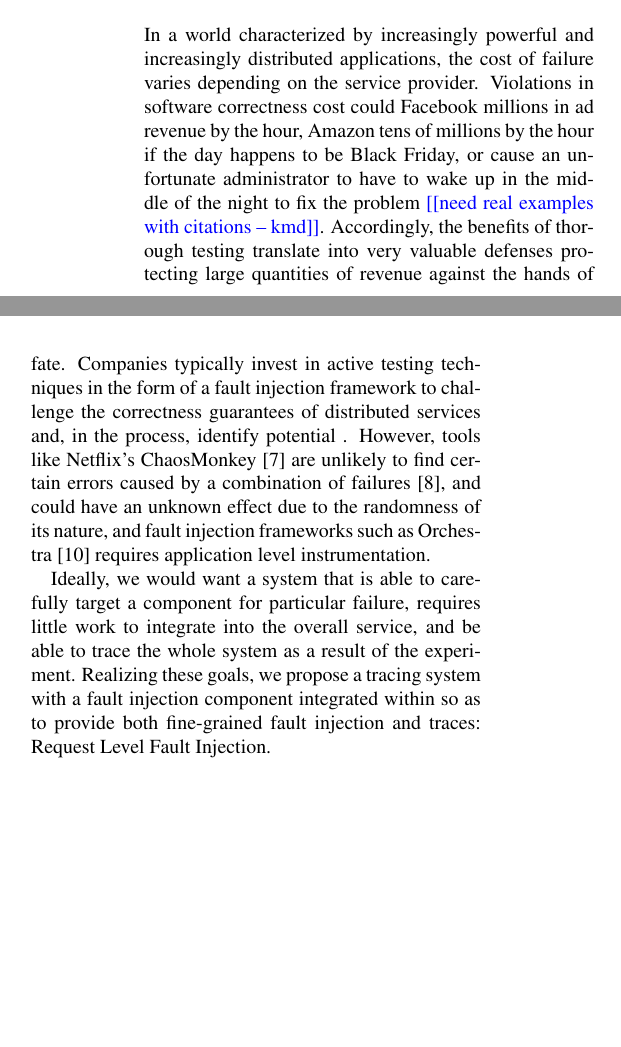
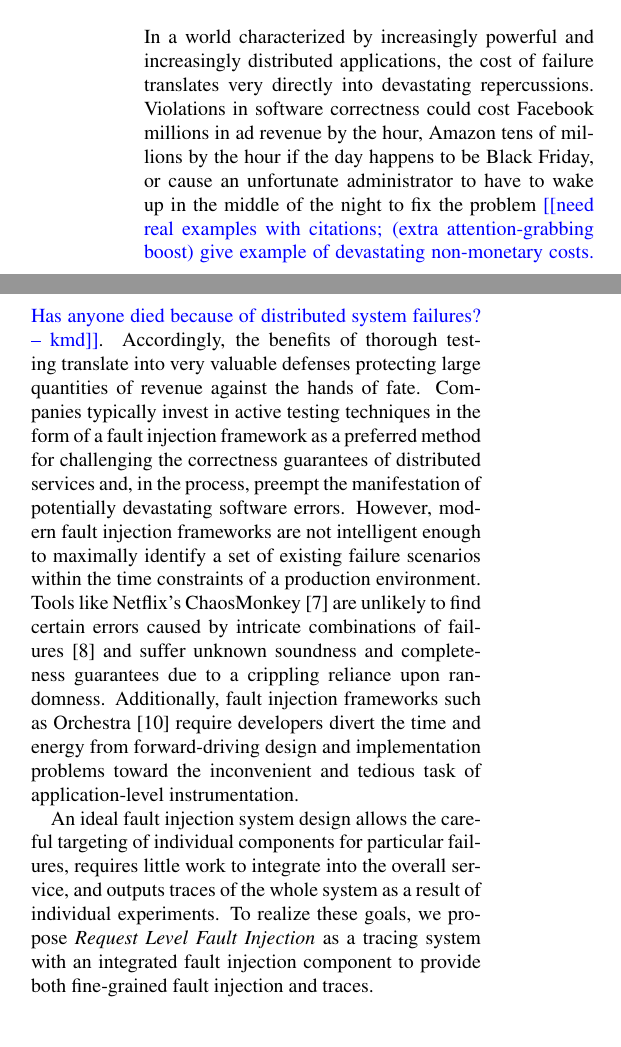
Before and after one commit to disorderlylabs/fault_injection, a LaTeX paper (paper/rlfi.tex, which reads paper/introduction.tex): two parts of the columns of page 1 of 5, joined at a grey line, cut so that both start at the same text, the shorter picture padded with empty space. Compiled offline with pdfLaTeX; a LaTeX package or settings file that is missing is left out.

Commit message:
edits to intro

```diff
--- a/paper/introduction.tex
+++ b/paper/introduction.tex
@@ -4,9 +4,9 @@
 %%%%%%%%%%%%%%
 
 \section{Introduction}
-In a world characterized by increasingly powerful and increasingly distributed applications, the cost of failure varies depending on the service provider. Violations in software correctness cost could Facebook millions in ad revenue by the hour, Amazon tens of millions by the hour if the day happens to be Black Friday, or cause an unfortunate administrator to have to wake up in the middle of the night to fix the problem \kmd{need real examples with citations}. Accordingly, the benefits of thorough testing translate into very valuable defenses protecting large quantities of revenue against the hands of fate. Companies typically invest in active testing techniques in the form of a fault injection framework to challenge the correctness guarantees of distributed services and, in the process, identify potential . However, tools like Netflix's ChaosMonkey\cite{netflix:chaosmonkey} are unlikely to find certain errors caused by a combination of failures\cite{alvaro:ldfi}, and could have an unknown effect due to the randomness of its nature, and fault injection frameworks such as Orchestra\cite{orchestra} requires application level instrumentation.
+In a world characterized by increasingly powerful and increasingly distributed applications, the cost of failure translates very directly into devastating repercussions. Violations in software correctness could cost Facebook millions in ad revenue by the hour, Amazon tens of millions by the hour if the day happens to be Black Friday, or cause an unfortunate administrator to have to wake up in the middle of the night to fix the problem \kmd{need real examples with citations; (extra attention-grabbing boost) give example of devastating non-monetary costs. Has anyone died because of distributed system failures?}. Accordingly, the benefits of thorough testing translate into very valuable defenses protecting large quantities of revenue against the hands of fate. Companies typically invest in active testing techniques in the form of a fault injection framework as a preferred method for challenging the correctness guarantees of distributed services and, in the process, preempt the manifestation of potentially devastating software errors. However, modern fault injection frameworks are not intelligent enough to maximally identify a set of existing failure scenarios within the time constraints of a production environment. Tools like Netflix's ChaosMonkey\cite{netflix:chaosmonkey} are unlikely to find certain errors caused by intricate combinations of failures\cite{alvaro:ldfi} and suffer unknown soundness and completeness guarantees due to a crippling reliance upon randomness. Additionally, fault injection frameworks such as Orchestra\cite{orchestra} require developers divert the time and energy from forward-driving design and implementation problems toward the inconvenient and tedious task of application-level instrumentation.
 \\ \indent
-Ideally, we would want a system that is able to carefully target a component for particular failure, requires little work to integrate into the overall service, and be able to trace the whole system as a result of the experiment. Realizing these goals, we propose a tracing system with a fault injection component integrated within so as to provide both fine-grained fault injection and traces: Request Level Fault Injection.
+An ideal fault injection system design allows the careful targeting of individual components for particular failures, requires little work to integrate into the overall service, and outputs traces of the whole system as a result of individual experiments. To realize these goals, we propose \textit{Request Level Fault Injection} as a tracing system with an integrated fault injection component to provide both fine-grained fault injection and traces.
 
 
 %%%%%%%
```
Also changed, not shown: paper/rlfi.pdf, 4 other files.
